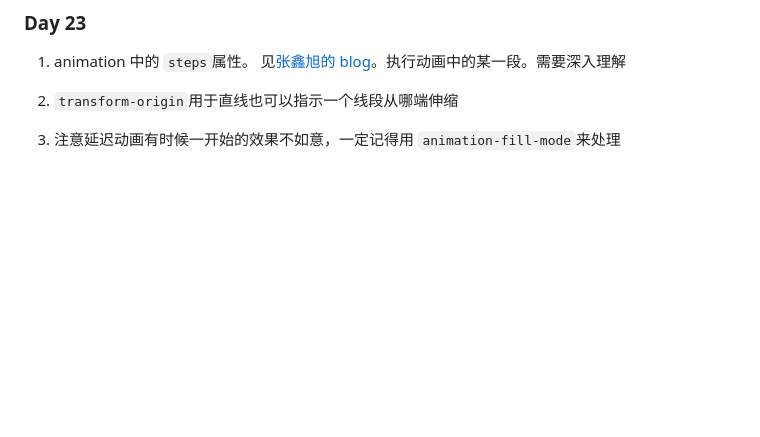
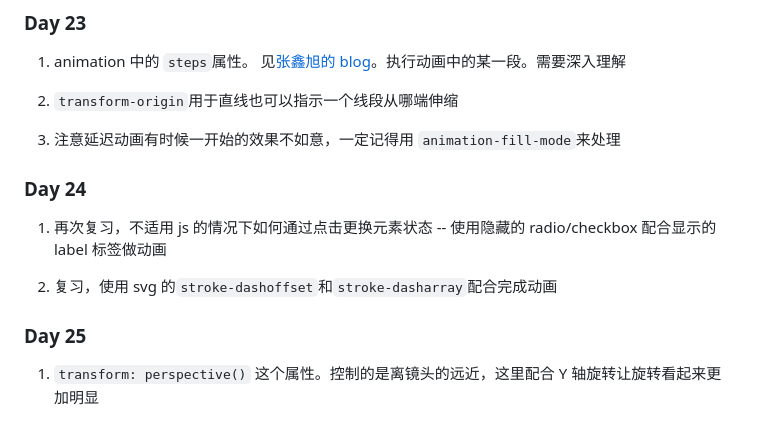
Before and after one commit to ManiacHanz/Learning-Notes, a Markdown page: css/100dayscss.md, the part around the change. Drawn GitHub-style; blank space fills up the shorter version.

Commit message:
100dayscss

```diff
--- a/css/100dayscss.md
+++ b/css/100dayscss.md
@@ -395,3 +395,13 @@ svg 如何实现渐变 [参考](http://www.htmleaf.com/ziliaoku/qianduanjiaochen
 2. `transform-origin`用于直线也可以指示一个线段从哪端伸缩
 
 3. 注意延迟动画有时候一开始的效果不如意，一定记得用 `animation-fill-mode`来处理
+
+### Day 24
+
+1. 再次复习，不适用 js 的情况下如何通过点击更换元素状态 -- 使用隐藏的 radio/checkbox 配合显示的 label 标签做动画
+
+2. 复习，使用 svg 的`stroke-dashoffset`和`stroke-dasharray`配合完成动画
+
+### Day 25
+
+1. `transform: perspective()` 这个属性。控制的是离镜头的远近，这里配合 Y 轴旋转让旋转看起来更加明显
```
